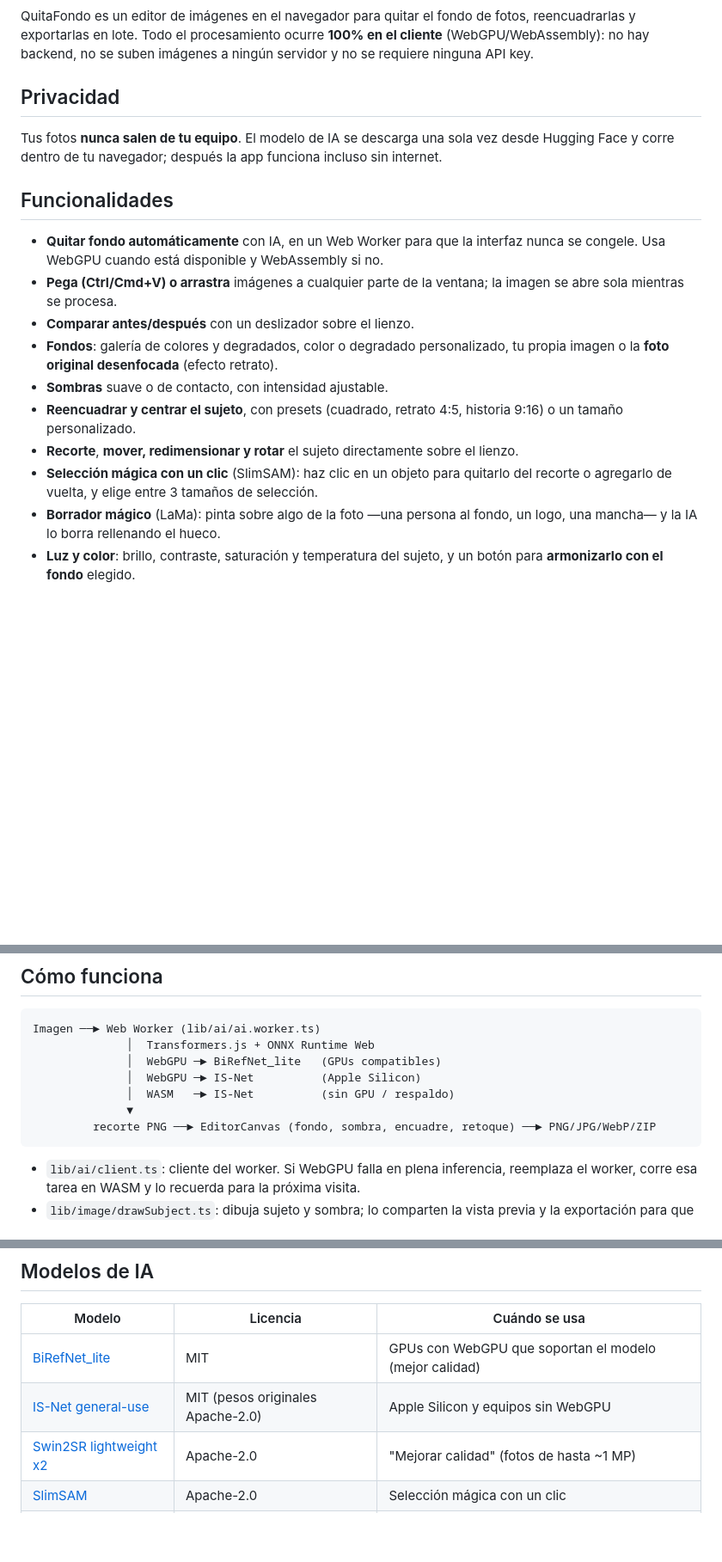
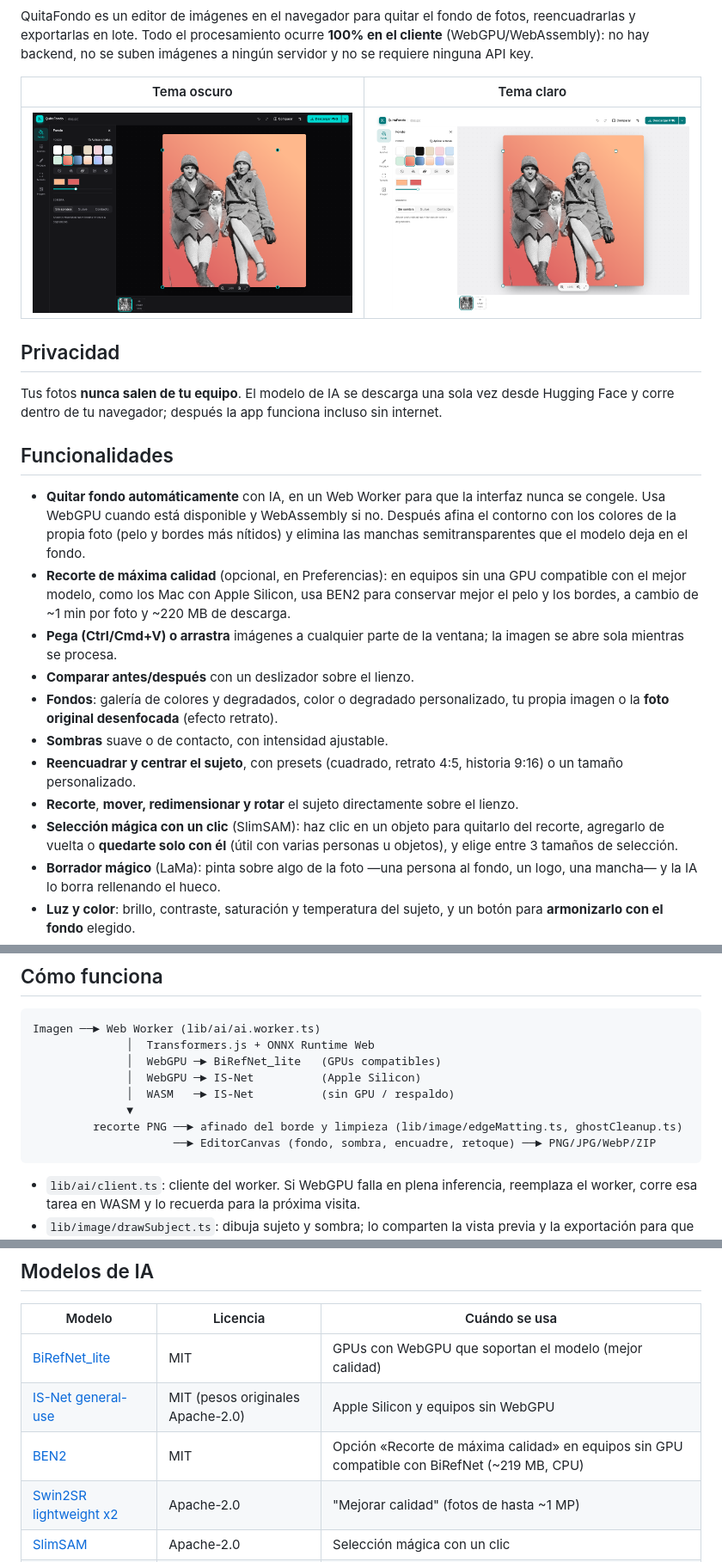
Before and after one commit to 3rikml/quitafondo, a Markdown page: README.md, 3 parts joined by grey strips. Shown at 86% size. GitHub-like rendering; pictures changed too: docs/screenshot-dark.png (added), docs/screenshot-light.png (added); blank space fills up the shorter version.

````diff
--- a/README.md
+++ b/README.md
@@ -5,4 +10,8 @@
 QuitaFondo es un editor de imágenes en el navegador para quitar el fondo de fotos, reencuadrarlas y exportarlas en lote. Todo el procesamiento ocurre **100% en el cliente** (WebGPU/WebAssembly): no hay backend, no se suben imágenes a ningún servidor y no se requiere ninguna API key.
+
+| Tema oscuro | Tema claro |
+| --- | --- |
+| ![Editor en tema oscuro](./docs/screenshot-dark.png) | ![Editor en tema claro](./docs/screenshot-light.png) |
 
 ## Privacidad
 
@@ -10,14 +19,15 @@ Tus fotos **nunca salen de tu equipo**. El modelo de IA se descarga una sola vez
 
 ## Funcionalidades
 
-- **Quitar fondo automáticamente** con IA, en un Web Worker para que la interfaz nunca se congele. Usa WebGPU cuando está disponible y WebAssembly si no.
+- **Quitar fondo automáticamente** con IA, en un Web Worker para que la interfaz nunca se congele. Usa WebGPU cuando está disponible y WebAssembly si no. Después afina el contorno con los colores de la propia foto (pelo y bordes más nítidos) y elimina las manchas semitransparentes que el modelo deja en el fondo.
+- **Recorte de máxima calidad** (opcional, en Preferencias): en equipos sin una GPU compatible con el mejor modelo, como los Mac con Apple Silicon, usa BEN2 para conservar mejor el pelo y los bordes, a cambio de ~1 min por foto y ~220 MB de descarga.
 - **Pega (Ctrl/Cmd+V) o arrastra** imágenes a cualquier parte de la ventana; la imagen se abre sola mientras se procesa.
 - **Comparar antes/después** con un deslizador sobre el lienzo.
 - **Fondos**: galería de colores y degradados, color o degradado personalizado, tu propia imagen o la **foto original desenfocada** (efecto retrato).
 - **Sombras** suave o de contacto, con intensidad ajustable.
 - **Reencuadrar y centrar el sujeto**, con presets (cuadrado, retrato 4:5, historia 9:16) o un tamaño personalizado.
 - **Recorte**, **mover, redimensionar y rotar** el sujeto directamente sobre el lienzo.
-- **Selección mágica con un clic** (SlimSAM): haz clic en un objeto para quitarlo del recorte o agregarlo de vuelta, y elige entre 3 tamaños de selección.
+- **Selección mágica con un clic** (SlimSAM): haz clic en un objeto para quitarlo del recorte, agregarlo de vuelta o **quedarte solo con él** (útil con varias personas u objetos), y elige entre 3 tamaños de selección.
 - **Borrador mágico** (LaMa): pinta sobre algo de la foto —una persona al fondo, un logo, una mancha— y la IA lo borra rellenando el hueco.
 - **Luz y color**: brillo, contraste, saturación y temperatura del sujeto, y un botón para **armonizarlo con el fondo** elegido.
 - **Bordes finos**: suavizar, contraer/expandir y quitar el halo de color del fondo original.
@@ -77,7 +87,8 @@ Imagen ──► Web Worker (lib/ai/ai.worker.ts)
               │  WebGPU ─► IS-Net          (Apple Silicon)
               │  WASM   ─► IS-Net          (sin GPU / respaldo)
               ▼
-         recorte PNG ──► EditorCanvas (fondo, sombra, encuadre, retoque) ──► PNG/JPG/WebP/ZIP
+         recorte PNG ──► afinado del borde y limpieza (lib/image/edgeMatting.ts, ghostCleanup.ts)
+                     ──► EditorCanvas (fondo, sombra, encuadre, retoque) ──► PNG/JPG/WebP/ZIP
 ```
 
 - `lib/ai/client.ts`: cliente del worker. Si WebGPU falla en plena inferencia, reemplaza el worker, corre esa tarea en WASM y lo recuerda para la próxima visita.
@@ -90,6 +101,7 @@ Imagen ──► Web Worker (lib/ai/ai.worker.ts)
 | --- | --- | --- |
 | [BiRefNet_lite](https://huggingface.co/onnx-community/BiRefNet_lite-ONNX) | MIT | GPUs con WebGPU que soportan el modelo (mejor calidad) |
 | [IS-Net general-use](https://huggingface.co/imgly/isnet-general-onnx) | MIT (pesos originales Apache-2.0) | Apple Silicon y equipos sin WebGPU |
+| [BEN2](https://huggingface.co/onnx-community/BEN2-ONNX) | MIT | Opción «Recorte de máxima calidad» en equipos sin GPU compatible con BiRefNet (~219 MB, CPU) |
 | [Swin2SR lightweight x2](https://huggingface.co/Xenova/swin2SR-lightweight-x2-64) | Apache-2.0 | "Mejorar calidad" (fotos de hasta ~1 MP) |
 | [SlimSAM](https://huggingface.co/Xenova/slimsam-77-uniform) | Apache-2.0 | Selección mágica con un clic |
 | [LaMa](https://huggingface.co/Carve/LaMa-ONNX) | Apache-2.0 | Borrador mágico (~208 MB, CPU) |
````
Also changed, not shown: other parts of README.md (+18 -2 lines), ROADMAP.md (+9 -9 lines), app/opengraph-image.png (added), app/twitter-image.png (added), docs/demo.gif (added), 4 other files.
